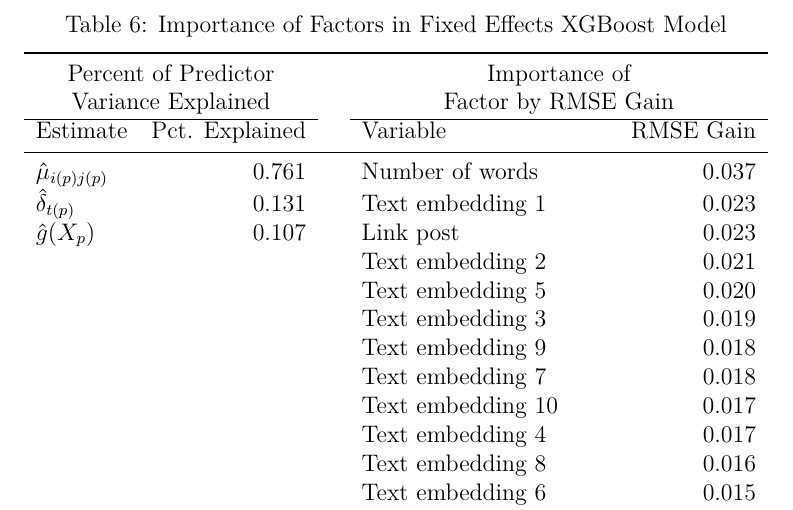
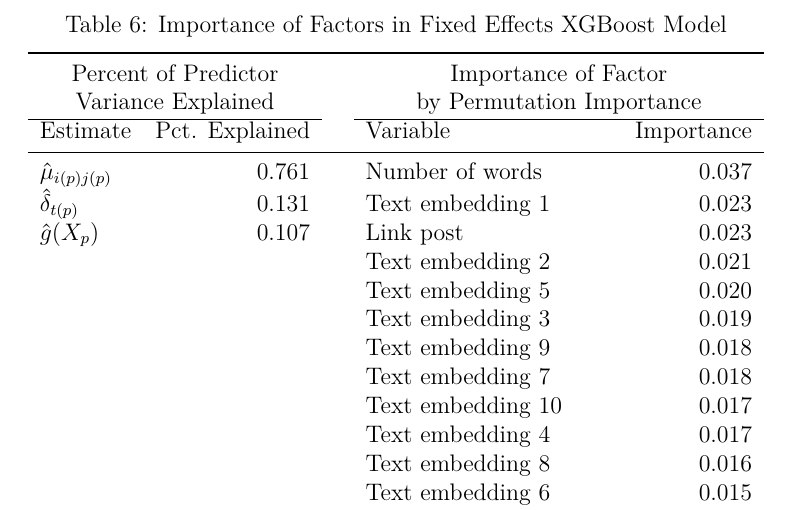
Before and after one commit to ed-kung/sn-research, a LaTeX paper (00main.tex, which reads results/tbl_xgboost_factors.tex): part of page 52 of 52, cut so that both start at the same text. Compiled offline with pdfLaTeX.

Commit message:
update results

```diff
--- a/results/tbl_xgboost_factors.tex
+++ b/results/tbl_xgboost_factors.tex
@@ -6,8 +6,8 @@
 \begin{threeparttable}
 \begin{tabular}{lrclr}
 \toprule
-\multicolumn{2}{c}{\makecell{Percent of Predictor\\Variance Explained}} & ~ & \multicolumn{2}{c}{\makecell{Importance of\\Factor by RMSE Gain}} \\ \cline{1-2} \cline{4-5}
-Estimate & Pct. Explained & ~ & Variable & RMSE Gain \\
+\multicolumn{2}{c}{\makecell{Percent of Predictor\\Variance Explained}} & ~ & \multicolumn{2}{c}{\makecell{Importance of Factor\\by Permutation Importance}} \\ \cline{1-2} \cline{4-5}
+Estimate & Pct. Explained & ~ & Variable & Importance \\
 \midrule
 $\hat{\mu}_{i(p)j(p)}$ & 0.761 & ~ & Number of words & 0.037 \\
 $\hat{\delta}_{t(p)}$ & 0.131 & ~ & Text embedding 1 & 0.023 \\
```
Also changed, not shown: results/results.tex (+9 -0 lines), results/tbl_xgboost_factors.tex (2 more changed lines), 2 other files.
